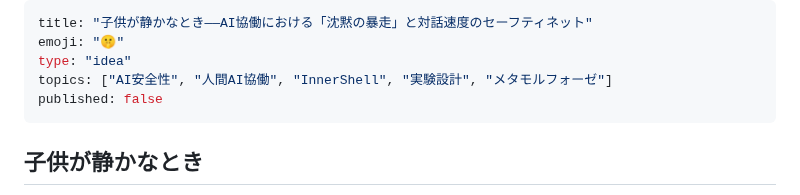
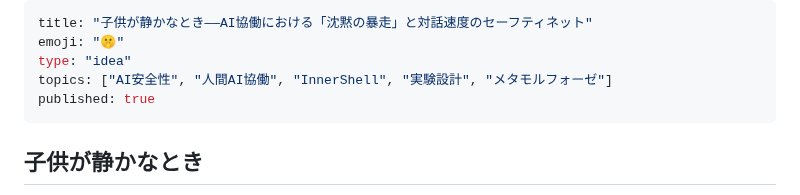
Before and after one commit to RintaroMatsumoto/human-persona, a Markdown page: articles/quiet-child-ai-safety.md, the part around the change. GitHub-like rendering.

```diff
--- a/articles/quiet-child-ai-safety.md
+++ b/articles/quiet-child-ai-safety.md
@@ -3,7 +3,7 @@ title: "子供が静かなとき——AI協働における「沈黙の暴走」
 emoji: "🤫"
 type: "idea"
 topics: ["AI安全性", "人間AI協働", "InnerShell", "実験設計", "メタモルフォーゼ"]
-published: false
+published: true
 ---
 
 ## 子供が静かなとき
```
Also changed, not shown: articles/ai-cowriting-fabrication.md (+1 -1 lines).
